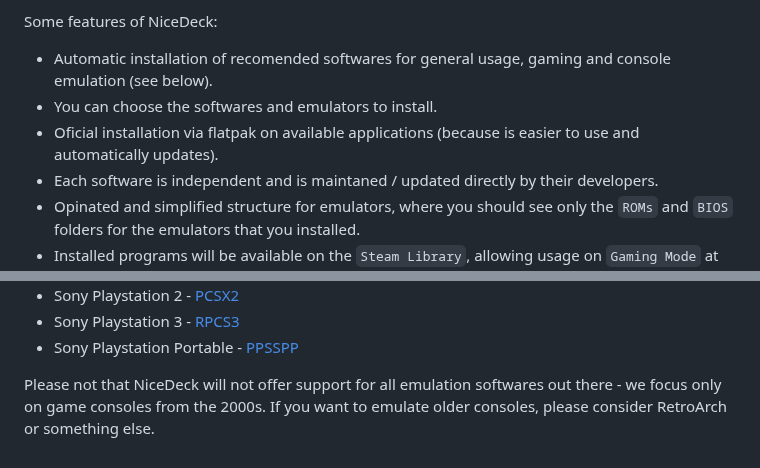
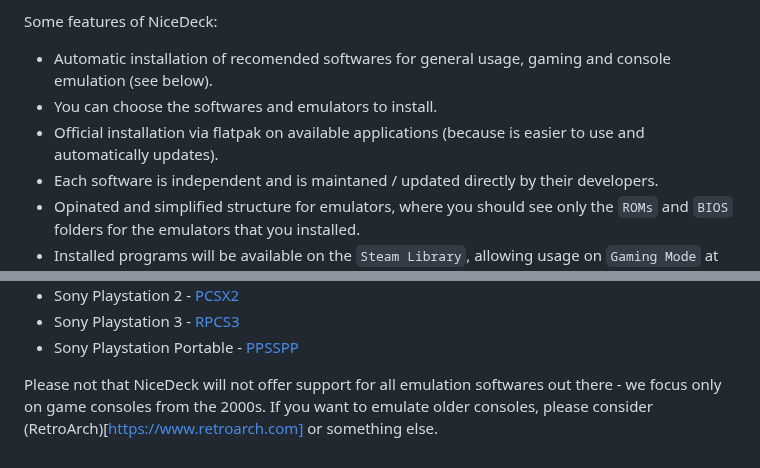
Before and after one commit to mateussouzaweb/nicedeck, a Markdown page: README.md, 2 parts joined by grey strips. Rendered like a GitHub page.

Commit message:
Typo correction and RetroArch link

```diff
--- a/README.md
+++ b/README.md
@@ -10,7 +10,7 @@ Some features of NiceDeck:
 
 - Automatic installation of recomended softwares for general usage, gaming and console emulation (see below).
 - You can choose the softwares and emulators to install.
-- Oficial installation via flatpak on available applications (because is easier to use and automatically updates).
+- Official installation via flatpak on available applications (because is easier to use and automatically updates).
 - Each software is independent and is maintaned / updated directly by their developers.
 - Opinated and simplified structure for emulators, where you should see only the ``ROMs`` and ``BIOS`` folders for the emulators that you installed.
 - Installed programs will be available on the ``Steam Library``, allowing usage on ``Gaming Mode`` at Steam Deck. Nice covers are also expected.
@@ -107,4 +107,4 @@ Console Emulators:
 - Sony Playstation 3 - [RPCS3](https://rpcs3.net)
 - Sony Playstation Portable - [PPSSPP](https://www.ppsspp.org)
 
-Please not that NiceDeck will not offer support for all emulation softwares out there - we focus only on game consoles from the 2000s. If you want to emulate older consoles, please consider RetroArch or something else.
+Please not that NiceDeck will not offer support for all emulation softwares out there - we focus only on game consoles from the 2000s. If you want to emulate older consoles, please consider (RetroArch)[https://www.retroarch.com] or something else.
```
